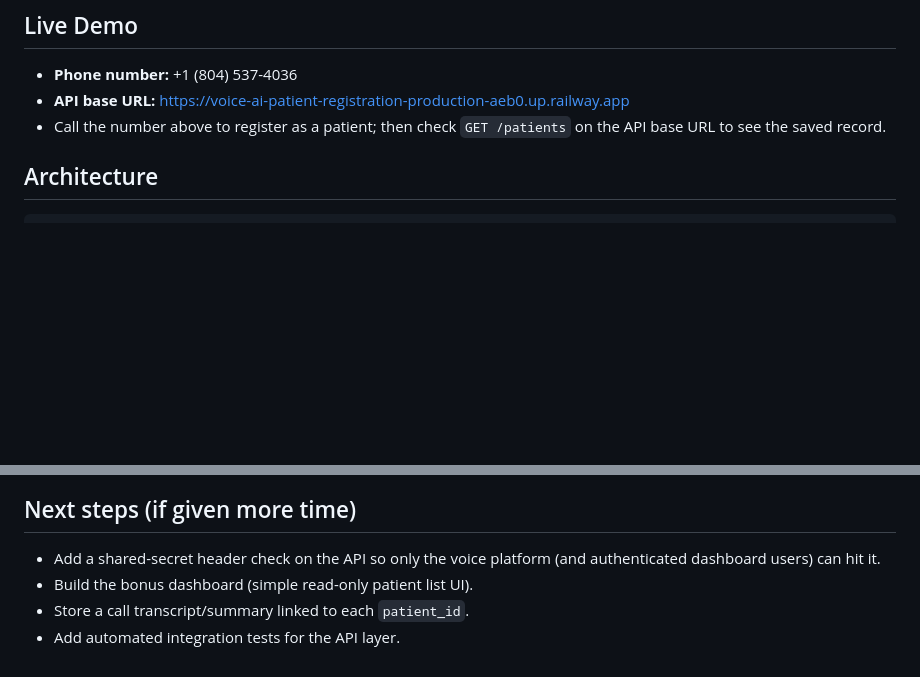
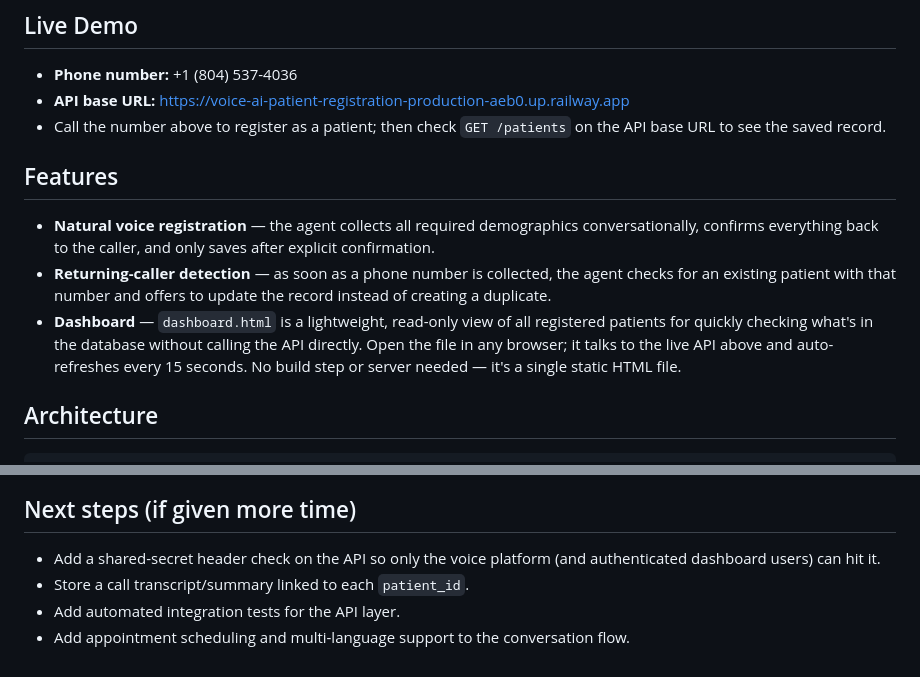
Before and after one commit to Anisa960/voice-ai-patient-registration, a Markdown page: README.md, 2 parts joined by grey strips. Drawn GitHub-style; blank space fills up the shorter version.

Commit message:
Reframe features section, remove bonus wording

```diff
--- a/README.md
+++ b/README.md
@@ -9,6 +9,20 @@ their demographics to a database, and exposes the data through a REST API.
 - **API base URL:** https://voice-ai-patient-registration-production-aeb0.up.railway.app
 - Call the number above to register as a patient; then check
   `GET /patients` on the API base URL to see the saved record.
+
+## Features
+
+- **Natural voice registration** — the agent collects all required
+  demographics conversationally, confirms everything back to the caller,
+  and only saves after explicit confirmation.
+- **Returning-caller detection** — as soon as a phone number is collected,
+  the agent checks for an existing patient with that number and offers to
+  update the record instead of creating a duplicate.
+- **Dashboard** — `dashboard.html` is a lightweight, read-only view of all
+  registered patients for quickly checking what's in the database without
+  calling the API directly. Open the file in any browser; it talks to the
+  live API above and auto-refreshes every 15 seconds. No build step or
+  server needed — it's a single static HTML file.
 
 ## Architecture
 
@@ -122,6 +136,6 @@ of stdout.
 
 - Add a shared-secret header check on the API so only the voice platform (and
   authenticated dashboard users) can hit it.
-- Build the bonus dashboard (simple read-only patient list UI).
 - Store a call transcript/summary linked to each `patient_id`.
 - Add automated integration tests for the API layer.
+- Add appointment scheduling and multi-language support to the conversation flow.
```
